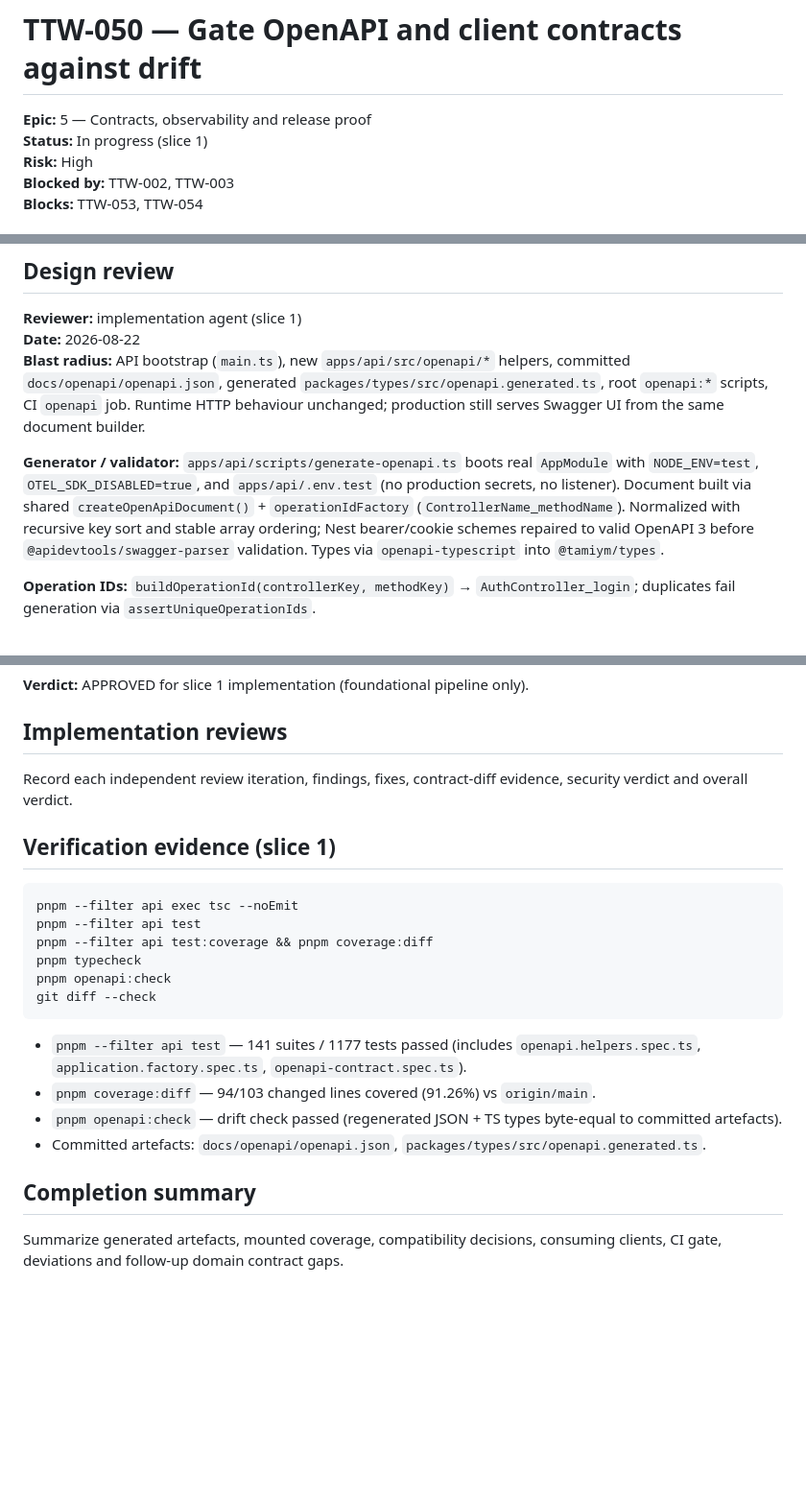
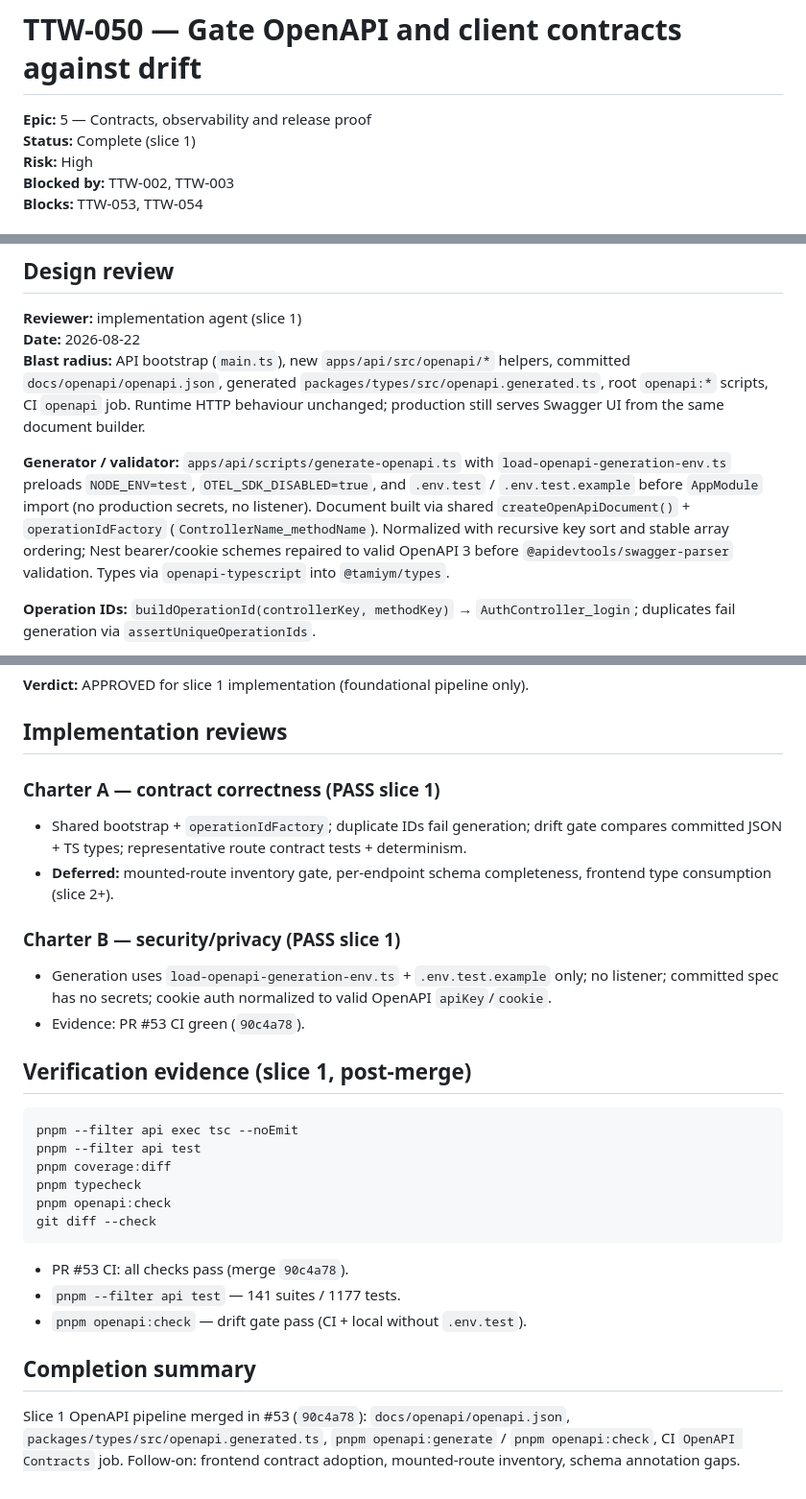
Before and after one commit to AgbodesiImoagene/the_tamiym_workshop, a Markdown page: docs/tickets/ttw-050-gate-openapi-contracts.md, 3 parts joined by grey strips. Shown at 96% size. Rendered like a GitHub page; blank space fills up the shorter version.

````diff
--- a/docs/tickets/ttw-050-gate-openapi-contracts.md
+++ b/docs/tickets/ttw-050-gate-openapi-contracts.md
@@ -1,7 +1,7 @@
 # TTW-050 — Gate OpenAPI and client contracts against drift
 
 **Epic:** 5 — Contracts, observability and release proof
-**Status:** In progress (slice 1)
+**Status:** Complete (slice 1)
 **Risk:** High
 **Blocked by:** TTW-002, TTW-003
 **Blocks:** TTW-053, TTW-054
@@ -70,7 +70,7 @@ Extract application and Swagger document construction into importable functions
 **Date:** 2026-08-22
 **Blast radius:** API bootstrap (`main.ts`), new `apps/api/src/openapi/*` helpers, committed `docs/openapi/openapi.json`, generated `packages/types/src/openapi.generated.ts`, root `openapi:*` scripts, CI `openapi` job. Runtime HTTP behaviour unchanged; production still serves Swagger UI from the same document builder.
 
-**Generator / validator:** `apps/api/scripts/generate-openapi.ts` boots real `AppModule` with `NODE_ENV=test`, `OTEL_SDK_DISABLED=true`, and `apps/api/.env.test` (no production secrets, no listener). Document built via shared `createOpenApiDocument()` + `operationIdFactory` (`ControllerName_methodName`). Normalized with recursive key sort and stable array ordering; Nest bearer/cookie schemes repaired to valid OpenAPI 3 before `@apidevtools/swagger-parser` validation. Types via `openapi-typescript` into `@tamiym/types`.
+**Generator / validator:** `apps/api/scripts/generate-openapi.ts` with `load-openapi-generation-env.ts` preloads `NODE_ENV=test`, `OTEL_SDK_DISABLED=true`, and `.env.test` / `.env.test.example` before `AppModule` import (no production secrets, no listener). Document built via shared `createOpenApiDocument()` + `operationIdFactory` (`ControllerName_methodName`). Normalized with recursive key sort and stable array ordering; Nest bearer/cookie schemes repaired to valid OpenAPI 3 before `@apidevtools/swagger-parser` validation. Types via `openapi-typescript` into `@tamiym/types`.
 
 **Operation IDs:** `buildOperationId(controllerKey, methodKey)` → `AuthController_login`; duplicates fail generation via `assertUniqueOperationIds`.
 
@@ -86,24 +86,31 @@ Extract application and Swagger document construction into importable functions
 
 ## Implementation reviews
 
-Record each independent review iteration, findings, fixes, contract-diff evidence, security verdict and overall verdict.
+### Charter A — contract correctness (PASS slice 1)
 
-## Verification evidence (slice 1)
+- Shared bootstrap + `operationIdFactory`; duplicate IDs fail generation; drift gate compares committed JSON + TS types; representative route contract tests + determinism.
+- **Deferred:** mounted-route inventory gate, per-endpoint schema completeness, frontend type consumption (slice 2+).
+
+### Charter B — security/privacy (PASS slice 1)
+
+- Generation uses `load-openapi-generation-env.ts` + `.env.test.example` only; no listener; committed spec has no secrets; cookie auth normalized to valid OpenAPI `apiKey`/`cookie`.
+- Evidence: PR #53 CI green (`90c4a78`).
+
+## Verification evidence (slice 1, post-merge)
 
 ```text
 pnpm --filter api exec tsc --noEmit
 pnpm --filter api test
-pnpm --filter api test:coverage && pnpm coverage:diff
+pnpm coverage:diff
 pnpm typecheck
 pnpm openapi:check
 git diff --check
 ```
 
-- `pnpm --filter api test` — 141 suites / 1177 tests passed (includes `openapi.helpers.spec.ts`, `application.factory.spec.ts`, `openapi-contract.spec.ts`).
-- `pnpm coverage:diff` — 94/103 changed lines covered (91.26%) vs `origin/main`.
-- `pnpm openapi:check` — drift check passed (regenerated JSON + TS types byte-equal to committed artefacts).
-- Committed artefacts: `docs/openapi/openapi.json`, `packages/types/src/openapi.generated.ts`.
+- PR #53 CI: all checks pass (merge `90c4a78`).
+- `pnpm --filter api test` — 141 suites / 1177 tests.
+- `pnpm openapi:check` — drift gate pass (CI + local without `.env.test`).
 
 ## Completion summary
 
-Summarize generated artefacts, mounted coverage, compatibility decisions, consuming clients, CI gate, deviations and follow-up domain contract gaps.
+Slice 1 OpenAPI pipeline merged in #53 (`90c4a78`): `docs/openapi/openapi.json`, `packages/types/src/openapi.generated.ts`, `pnpm openapi:generate` / `pnpm openapi:check`, CI `OpenAPI Contracts` job. Follow-on: frontend contract adoption, mounted-route inventory, schema annotation gaps.
````
Also changed, not shown: docs/tickets/README.md (+7 -7 lines).
